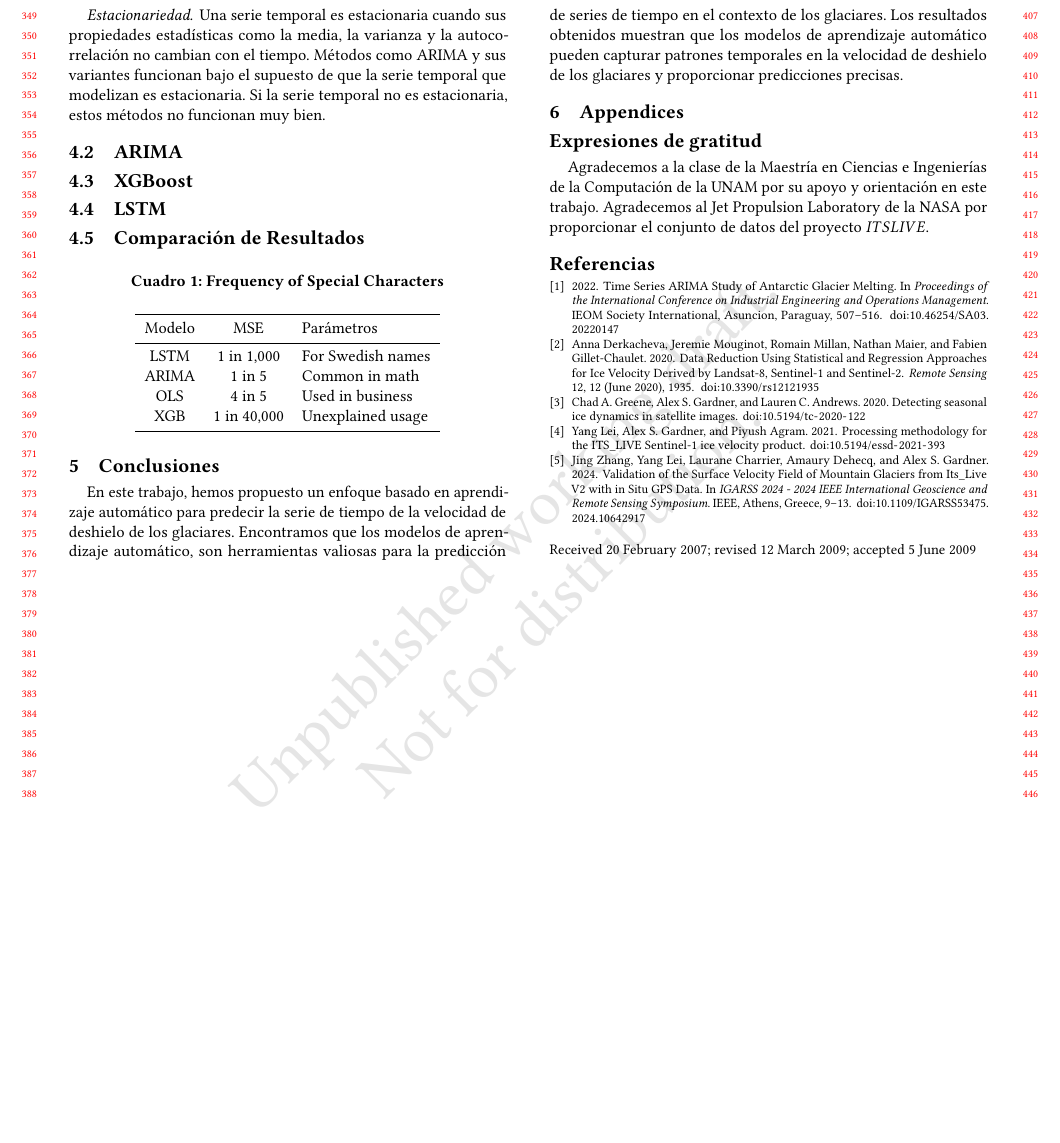
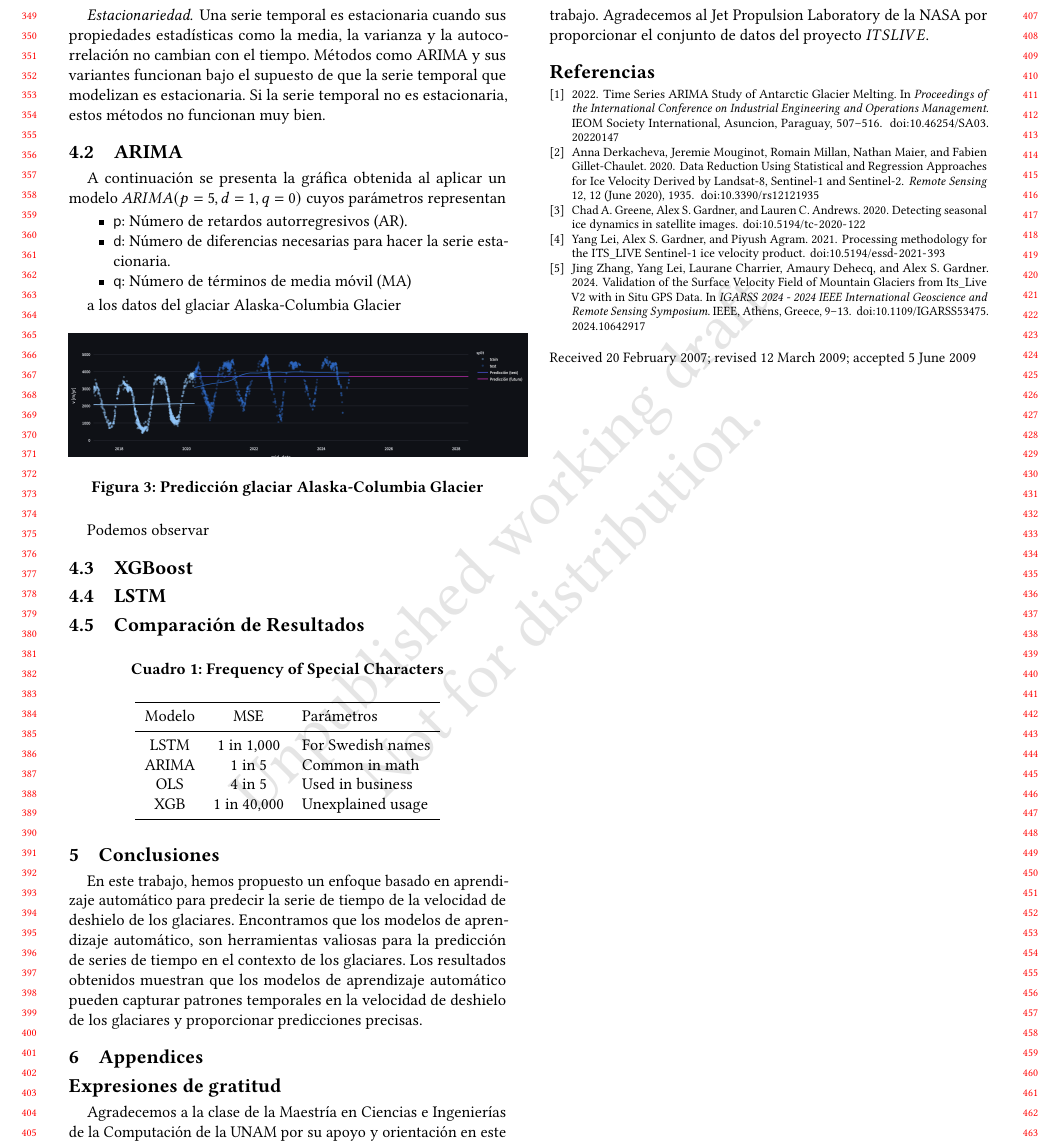
Before and after one commit to roicort/F-VICE, a LaTeX paper (latex/main.tex): part of page 4 of 4, cut so that both start at the same text, the shorter picture padded with empty space. Compiled offline with pdfLaTeX.

Commit message:
Agregue grafica ARIMA

```diff
--- a/latex/main.tex
+++ b/latex/main.tex
@@ -399,6 +399,25 @@ Métodos como ARIMA y sus variantes funcionan bajo el supuesto de que la serie t
 
 
 \subsection{ARIMA}
+
+A continuación se presenta la gráfica obtenida al aplicar un modelo $ARIMA(p=5,d=1,q=0)$ cuyos parámetros representan
+\begin{itemize}
+  \item \verb|p|: Número de retardos autorregresivos (AR).
+  \item \verb|d|: Número de diferencias necesarias para hacer la serie estacionaria.
+  \item \verb|q|: Número de términos de media móvil (MA)
+\end{itemize}
+
+a los datos del glaciar Alaska-Columbia Glacier
+
+\begin{figure}[H]
+    \centering
+    \includegraphics[width=0.5\textwidth]{ARIMA_1.png} % o {images/glaciar.png} si está en subcarpeta
+    \caption{Predicción glaciar Alaska-Columbia Glacier}
+    \label{fig:ARIMA1}
+\end{figure}
+
+Podemos observar
+
 \subsection{XGBoost}
 \subsection{LSTM}
 \subsection{Comparación de Resultados}
```
Also changed, not shown: latex/ARIMA_1.png (added), latex/main.pdf.
